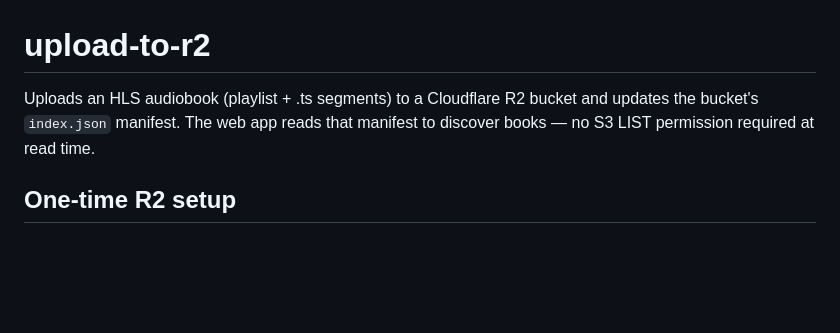
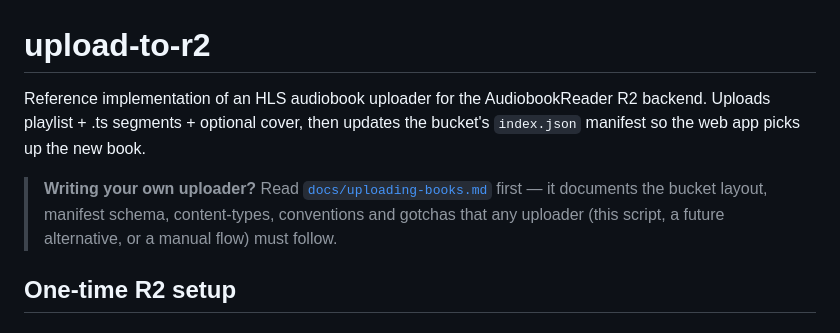
Before and after one commit to anttir/AudiobookReader, a Markdown page: tools/upload-to-r2/README.md, the part around the change. GitHub-like rendering; blank space fills up the shorter version.

```diff
--- a/tools/upload-to-r2/README.md
+++ b/tools/upload-to-r2/README.md
@@ -1,8 +1,15 @@
 # upload-to-r2
 
-Uploads an HLS audiobook (playlist + .ts segments) to a Cloudflare R2 bucket
-and updates the bucket's `index.json` manifest. The web app reads that
-manifest to discover books — no S3 LIST permission required at read time.
+Reference implementation of an HLS audiobook uploader for the
+AudiobookReader R2 backend. Uploads playlist + .ts segments + optional
+cover, then updates the bucket's `index.json` manifest so the web app
+picks up the new book.
+
+> **Writing your own uploader?** Read
+> [`docs/uploading-books.md`](../../docs/uploading-books.md) first — it
+> documents the bucket layout, manifest schema, content-types,
+> conventions and gotchas that any uploader (this script, a future
+> alternative, or a manual flow) must follow.
 
 ## One-time R2 setup
 
```
Also changed, not shown: README.md (+30 -3 lines), docs/uploading-books.md (added, +413 -0 lines).
